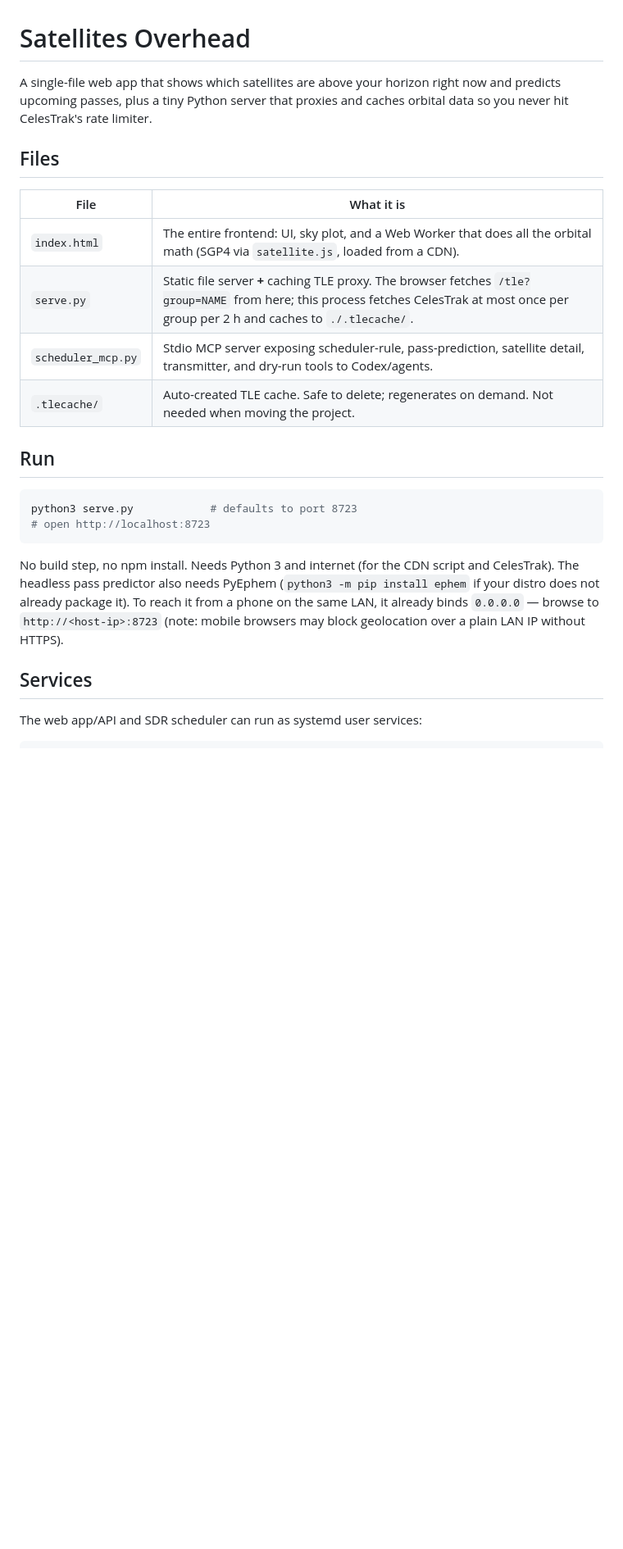
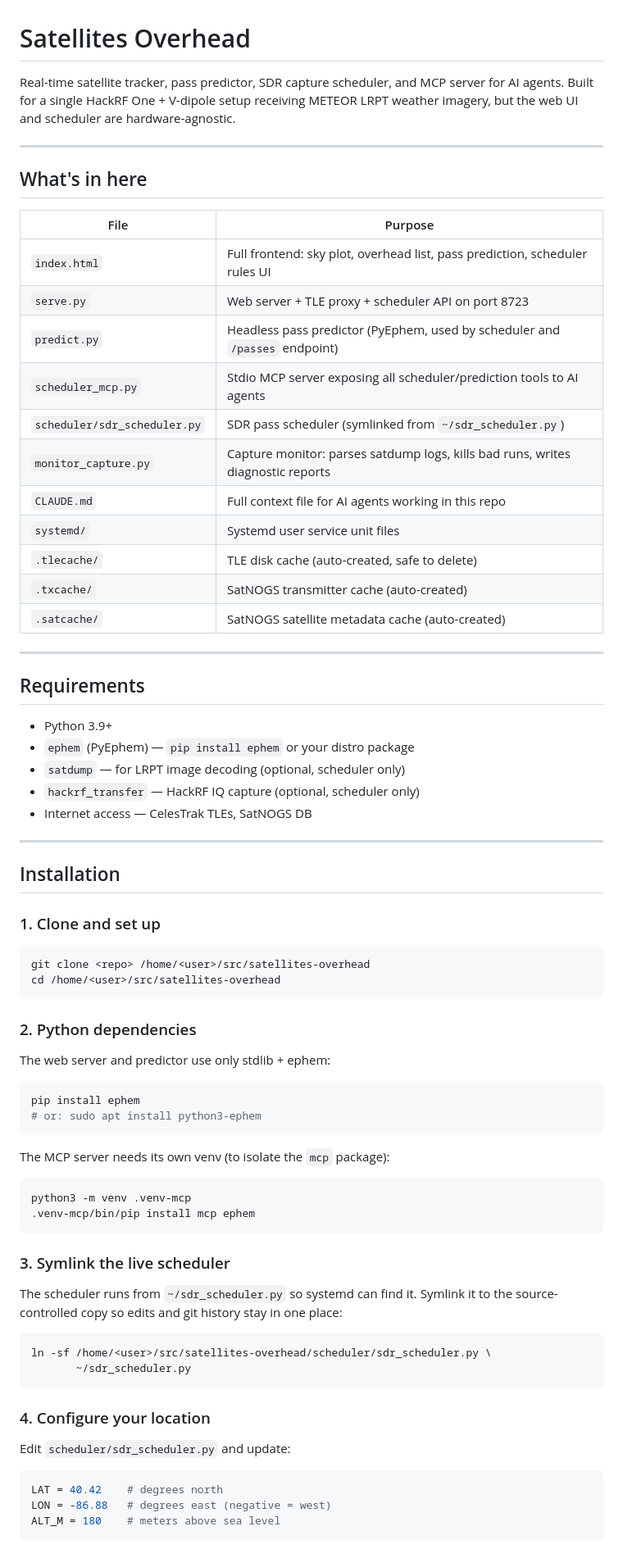
Before and after one commit to cstahly/satellites-overhead, a Markdown page: README.md, the part around one of its changes. Shown at 82% size. GitHub-like rendering; blank space fills up the shorter version.

Commit message:
Rewrite README with full installation, scheduler, MCP, and API documentation
Co-Authored-By: Claude Sonnet 4.6 <noreply@anthropic.com>

````diff
--- a/README.md
+++ b/README.md
@@ -1,32 +1,81 @@
 # Satellites Overhead
 
-A single-file web app that shows which satellites are above your horizon right
-now and predicts upcoming passes, plus a tiny Python server that proxies and
-caches orbital data so you never hit CelesTrak's rate limiter.
+Real-time satellite tracker, pass predictor, SDR capture scheduler, and MCP
+server for AI agents. Built for a single HackRF One + V-dipole setup receiving
+METEOR LRPT weather imagery, but the web UI and scheduler are hardware-agnostic.
 
-## Files
+---
 
-| File         | What it is                                                        |
-|--------------|-------------------------------------------------------------------|
-| `index.html` | The entire frontend: UI, sky plot, and a Web Worker that does all the orbital math (SGP4 via `satellite.js`, loaded from a CDN). |
-| `serve.py`   | Static file server **+** caching TLE proxy. The browser fetches `/tle?group=NAME` from here; this process fetches CelesTrak at most once per group per 2 h and caches to `./.tlecache/`. |
-| `scheduler_mcp.py` | Stdio MCP server exposing scheduler-rule, pass-prediction, satellite detail, transmitter, and dry-run tools to Codex/agents. |
-| `.tlecache/` | Auto-created TLE cache. Safe to delete; regenerates on demand. Not needed when moving the project. |
+## What's in here
 
-## Run
+| File | Purpose |
+|------|---------|
+| `index.html` | Full frontend: sky plot, overhead list, pass prediction, scheduler rules UI |
+| `serve.py` | Web server + TLE proxy + scheduler API on port 8723 |
+| `predict.py` | Headless pass predictor (PyEphem, used by scheduler and `/passes` endpoint) |
+| `scheduler_mcp.py` | Stdio MCP server exposing all scheduler/prediction tools to AI agents |
+| `scheduler/sdr_scheduler.py` | SDR pass scheduler (symlinked from `~/sdr_scheduler.py`) |
+| `monitor_capture.py` | Capture monitor: parses satdump logs, kills bad runs, writes diagnostic reports |
+| `CLAUDE.md` | Full context file for AI agents working in this repo |
+| `systemd/` | Systemd user service unit files |
+| `.tlecache/` | TLE disk cache (auto-created, safe to delete) |
+| `.txcache/` | SatNOGS transmitter cache (auto-created) |
+| `.satcache/` | SatNOGS satellite metadata cache (auto-created) |
+
+---
+
+## Requirements
+
+- Python 3.9+
+- `ephem` (PyEphem) — `pip install ephem` or your distro package
+- `satdump` — for LRPT image decoding (optional, scheduler only)
+- `hackrf_transfer` — HackRF IQ capture (optional, scheduler only)
+- Internet access — CelesTrak TLEs, SatNOGS DB
+
+---
+
+## Installation
+
+### 1. Clone and set up
 
 ```bash
-python3 serve.py            # defaults to port 8723
-# open http://localhost:8723
+git clone <repo> /home/<user>/src/satellites-overhead
+cd /home/<user>/src/satellites-overhead
 ```
 
-No build step, no npm install. Needs Python 3 and internet (for the CDN script
-and CelesTrak). The headless pass predictor also needs PyEphem
-(`python3 -m pip install ephem` if your distro does not already package it).
-To reach it from a phone on the same LAN, it already binds
-`0.0.0.0` — browse to `http://<host-ip>:8723` (note: mobile browsers may block
-geolocation over a plain LAN IP without HTTPS).
+### 2. Python dependencies
 
-## Services
+The web server and predictor use only stdlib + ephem:
 
-The web app/API and SDR scheduler can run as systemd user services:
+```bash
+pip install ephem
+# or: sudo apt install python3-ephem
+```
+
+The MCP server needs its own venv (to isolate the `mcp` package):
+
+```bash
+python3 -m venv .venv-mcp
+.venv-mcp/bin/pip install mcp ephem
+```
+
+### 3. Symlink the live scheduler
+
+The scheduler runs from `~/sdr_scheduler.py` so systemd can find it. Symlink
+it to the source-controlled copy so edits and git history stay in one place:
+
+```bash
+ln -sf /home/<user>/src/satellites-overhead/scheduler/sdr_scheduler.py \
+       ~/sdr_scheduler.py
+```
+
+### 4. Configure your location
+
+Edit `scheduler/sdr_scheduler.py` and update:
+
+```python
+LAT = 40.42    # degrees north
+LON = -86.88   # degrees east (negative = west)
+ALT_M = 180    # meters above sea level
+```
+
````
Also changed, not shown: other parts of README.md (+261 -89 lines).
